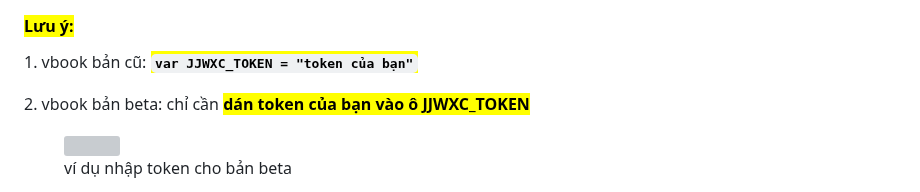
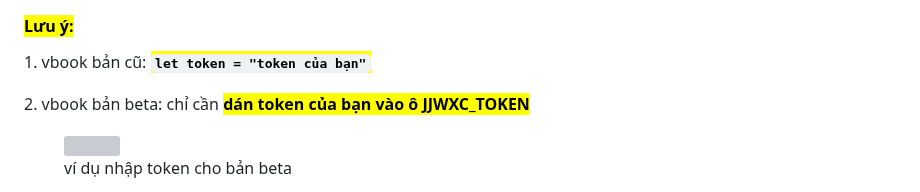
Before and after one commit to duongden/vbook_news, a Markdown page: nguon-mo-rong/tan-giang-jjwxc.md, the part around one of its changes. Drawn GitHub-style; grey boxes are pictures that could not be loaded.

```diff
--- a/nguon-mo-rong/tan-giang-jjwxc.md
+++ b/nguon-mo-rong/tan-giang-jjwxc.md
@@ -35,7 +37,7 @@ Thắc mắc, cần hỗ trợ thì bình luận nhé.
 
 #### <mark style="color:$danger;">**Lưu ý:**</mark>
 
-1\. vbook bản cũ: <mark style="color:$warning;">**`var JJWXC_TOKEN = "token của bạn"`**</mark>&#x20;
+1\. vbook bản cũ: <mark style="color:$warning;">**`let token = "token của bạn"`**</mark>&#x20;
 
 2\. vbook bản beta: chỉ cần <mark style="color:$warning;">**dán token của bạn vào ô JJWXC\_TOKEN**</mark>
 
```
Also changed, not shown: other parts of nguon-mo-rong/tan-giang-jjwxc.md (+3 -1 lines), .gitbook/assets/Screenshot 2026-05-01 at 20.03.05.png (added), .gitbook/assets/Screenshot 2026-05-01 at 20.05.22.png (added).
